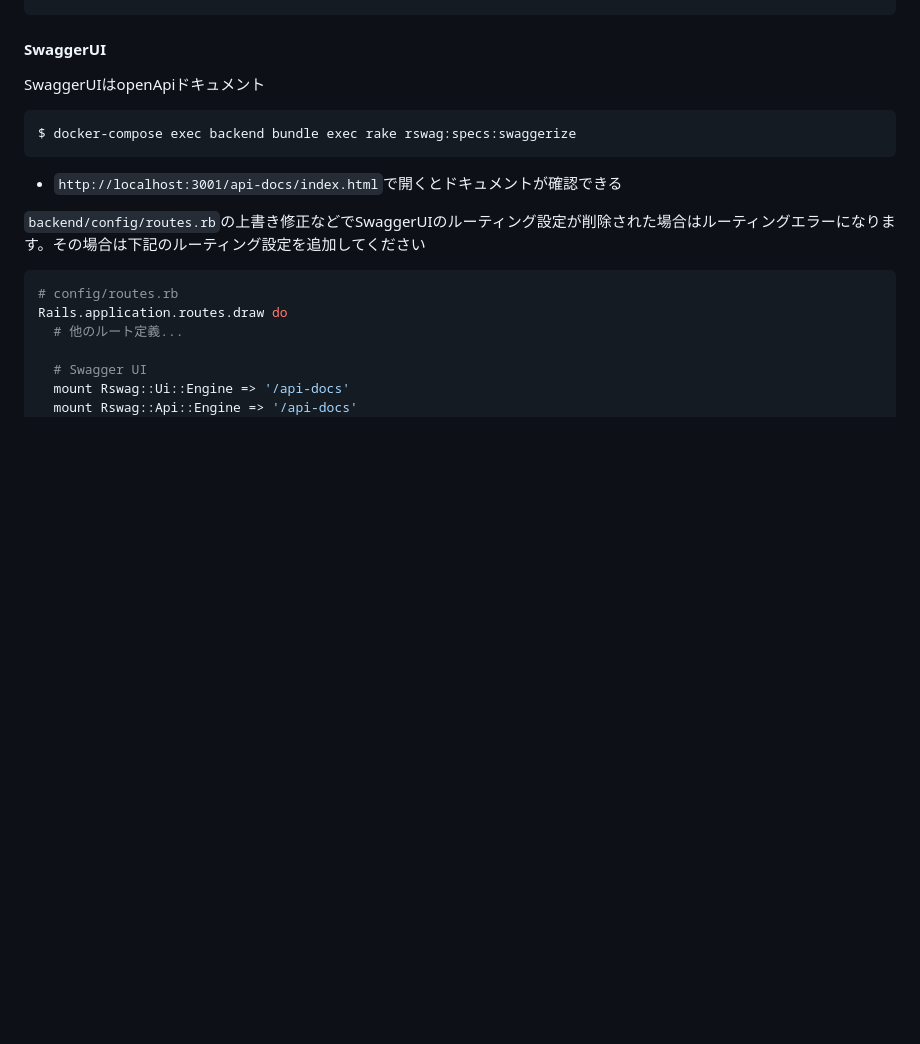
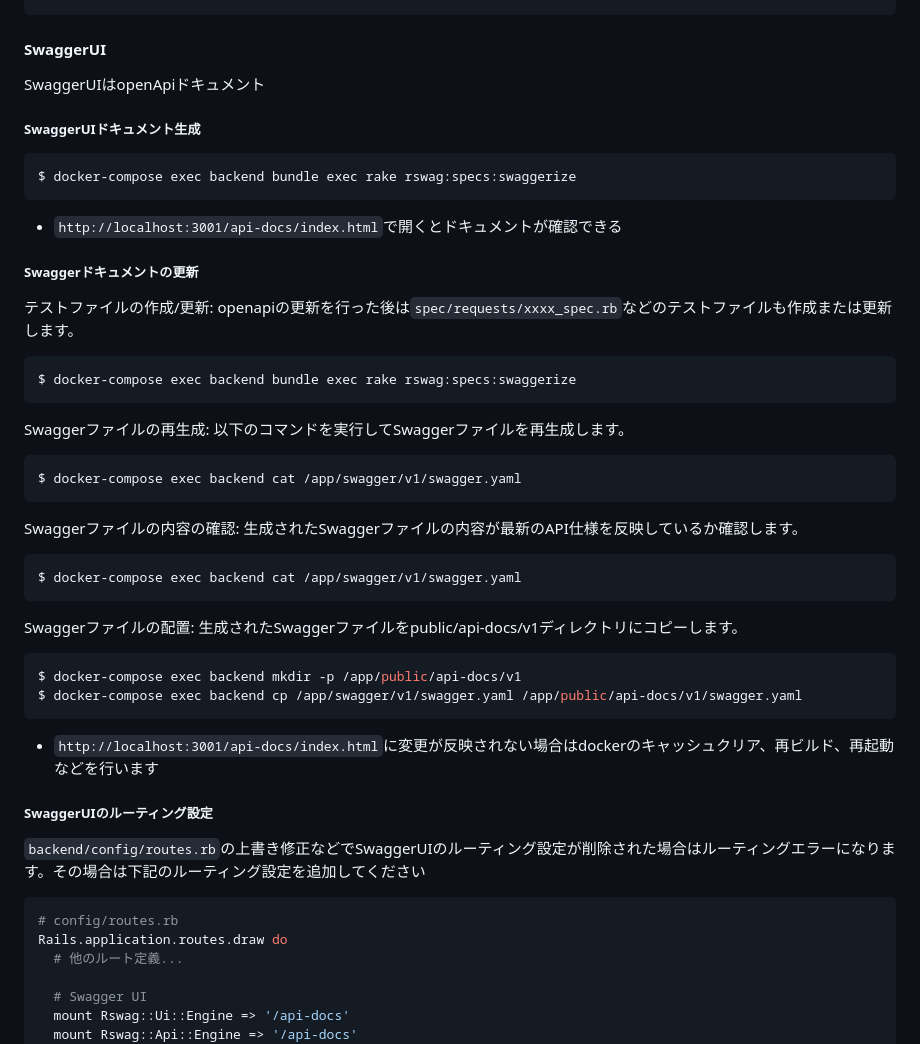
Before and after one commit to Conovel/environment, a Markdown page: README.md, the part around the change. Rendered like a GitHub page; blank space fills up the shorter version.

Commit message:
Swaggerドキュメントの更新手順を追記

````diff
--- a/README.md
+++ b/README.md
@@ -189,11 +189,37 @@ $ docker-compose exec backend bundle exec rspec
 
 #### SwaggerUI
 SwaggerUIはopenApiドキュメント
+
+##### SwaggerUIドキュメント生成
 ```sh
 $ docker-compose exec backend bundle exec rake rswag:specs:swaggerize
 ```
 - `http://localhost:3001/api-docs/index.html`で開くとドキュメントが確認できる
 
+##### Swaggerドキュメントの更新
+テストファイルの作成/更新: openapiの更新を行った後は`spec/requests/xxxx_spec.rb`などのテストファイルも作成または更新します。
+```sh
+$ docker-compose exec backend bundle exec rake rswag:specs:swaggerize
+```
+
+Swaggerファイルの再生成: 以下のコマンドを実行してSwaggerファイルを再生成します。
+```sh
+$ docker-compose exec backend cat /app/swagger/v1/swagger.yaml
+```
+
+Swaggerファイルの内容の確認: 生成されたSwaggerファイルの内容が最新のAPI仕様を反映しているか確認します。
+```sh
+$ docker-compose exec backend cat /app/swagger/v1/swagger.yaml
+```
+
+Swaggerファイルの配置: 生成されたSwaggerファイルをpublic/api-docs/v1ディレクトリにコピーします。
+```sh
+$ docker-compose exec backend mkdir -p /app/public/api-docs/v1
+$ docker-compose exec backend cp /app/swagger/v1/swagger.yaml /app/public/api-docs/v1/swagger.yaml
+```
+- `http://localhost:3001/api-docs/index.html`に変更が反映されない場合はdockerのキャッシュクリア、再ビルド、再起動などを行います
+
+##### SwaggerUIのルーティング設定
 `backend/config/routes.rb`の上書き修正などでSwaggerUIのルーティング設定が削除された場合はルーティングエラーになります。その場合は下記のルーティング設定を追加してください
 ```ruby
 # config/routes.rb
````
